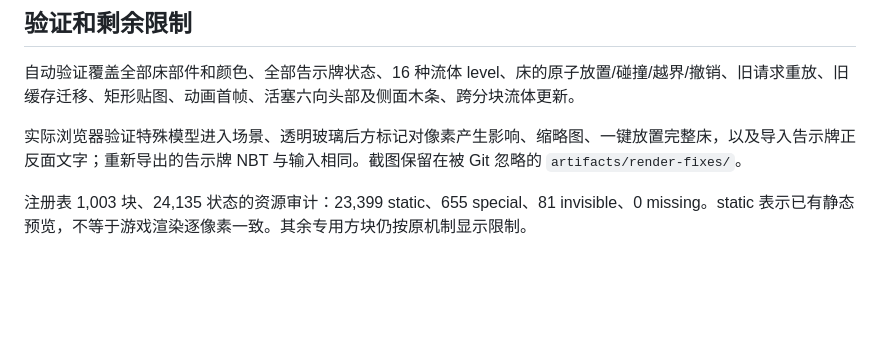
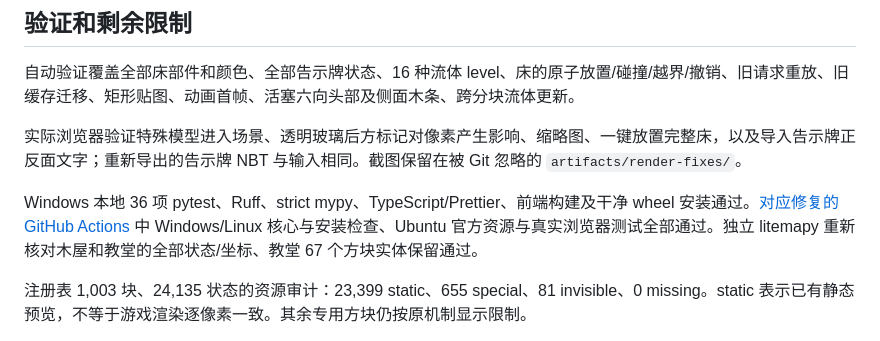
Before and after one commit to hanxing-go/Design_workbench, a Markdown page: docs/RENDERING_FIXES.md, the part around the change. Drawn GitHub-style; blank space fills up the shorter version.

Commit message:
docs(validation): record passing Windows Linux and browser checks for rendering fixes

```diff
--- a/docs/RENDERING_FIXES.md
+++ b/docs/RENDERING_FIXES.md
@@ -34,6 +34,8 @@
 
 实际浏览器验证特殊模型进入场景、透明玻璃后方标记对像素产生影响、缩略图、一键放置完整床，以及导入告示牌正反面文字；重新导出的告示牌 NBT 与输入相同。截图保留在被 Git 忽略的 `artifacts/render-fixes/`。
 
+Windows 本地 36 项 pytest、Ruff、strict mypy、TypeScript/Prettier、前端构建及干净 wheel 安装通过。[对应修复的 GitHub Actions](https://github.com/hanxing-go/Design_workbench/actions/runs/37947455111) 中 Windows/Linux 核心与安装检查、Ubuntu 官方资源与真实浏览器测试全部通过。独立 litemapy 重新核对木屋和教堂的全部状态/坐标、教堂 67 个方块实体保留通过。
+
 注册表 1,003 块、24,135 状态的资源审计：23,399 static、655 special、81 invisible、0 missing。static 表示已有静态预览，不等于游戏渲染逐像素一致。其余专用方块仍按原机制显示限制。
 
 水/岩浆没有纹理动画、自动扩散、流向动画或流体更新队列模拟；含水方块保存 waterlogged 状态，但没有叠加水体预览。告示牌字体使用浏览器字体，富文本样式、翻译组件、游戏字体及发光效果只作近似；本次不增加文字编辑。床的原子补齐用于放置工具及显式请求，普通逐格填充/删除仍属于体素编辑，可能产生不完整部件，需结构检查或同时选择完整床。
```
